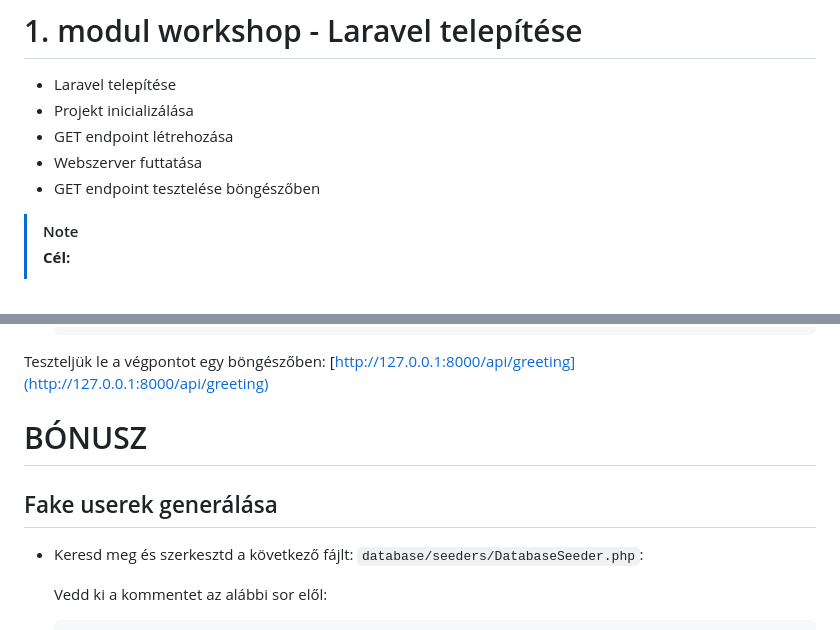
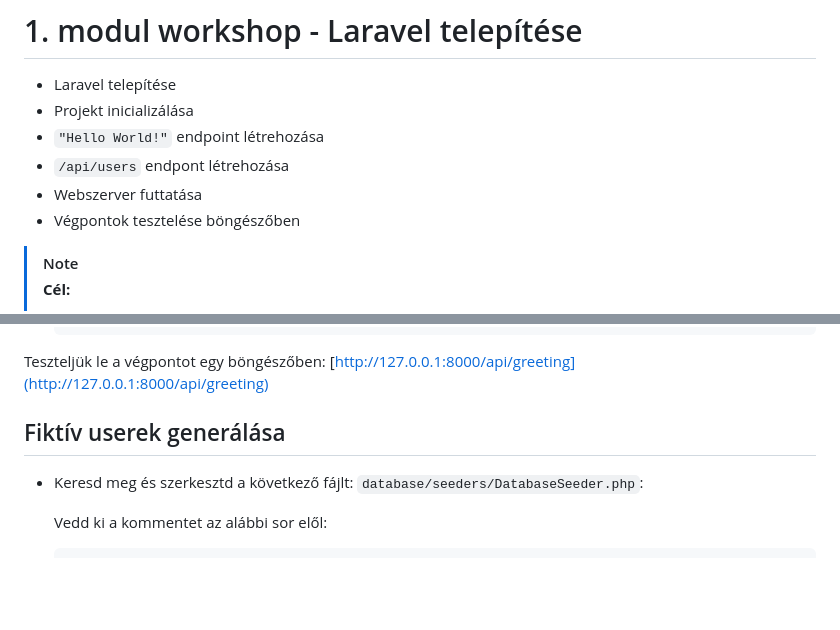
Before and after one commit to itmp-hu/itmp-laravel-backend-basics, a Markdown page: module-1/module-1-workshop.md, 2 parts joined by grey strips. Drawn GitHub-style; blank space fills up the shorter version.

```diff
--- a/module-1/module-1-workshop.md
+++ b/module-1/module-1-workshop.md
@@ -2,9 +2,11 @@
 
 - Laravel telepítése
 - Projekt inicializálása
-- GET endpoint létrehozása
+- `"Hello World!"` endpoint létrehozása
+- `/api/users` endpont létrehozása
 - Webszerver futtatása
-- GET endpoint tesztelése böngészőben
+- Végpontok tesztelése böngészőben
+
 
 > [!NOTE]
 > **Cél:**
@@ -68,9 +70,7 @@ php artisan serve
 
 Teszteljük le a végpontot egy böngészőben: [http://127.0.0.1:8000/api/greeting](http://127.0.0.1:8000/api/greeting)
 
-# BÓNUSZ
-
-## Fake userek generálása
+## Fiktív userek generálása
 
 - Keresd meg és szerkesztd a következő fájlt: `database/seeders/DatabaseSeeder.php`:
 
```
Also changed, not shown: other parts of module-1/module-1-workshop.md (+1 -1 lines), module-1/module-1-overview.md (+18 -8 lines), module-3/module-3-overview.md (+2 -2 lines).
